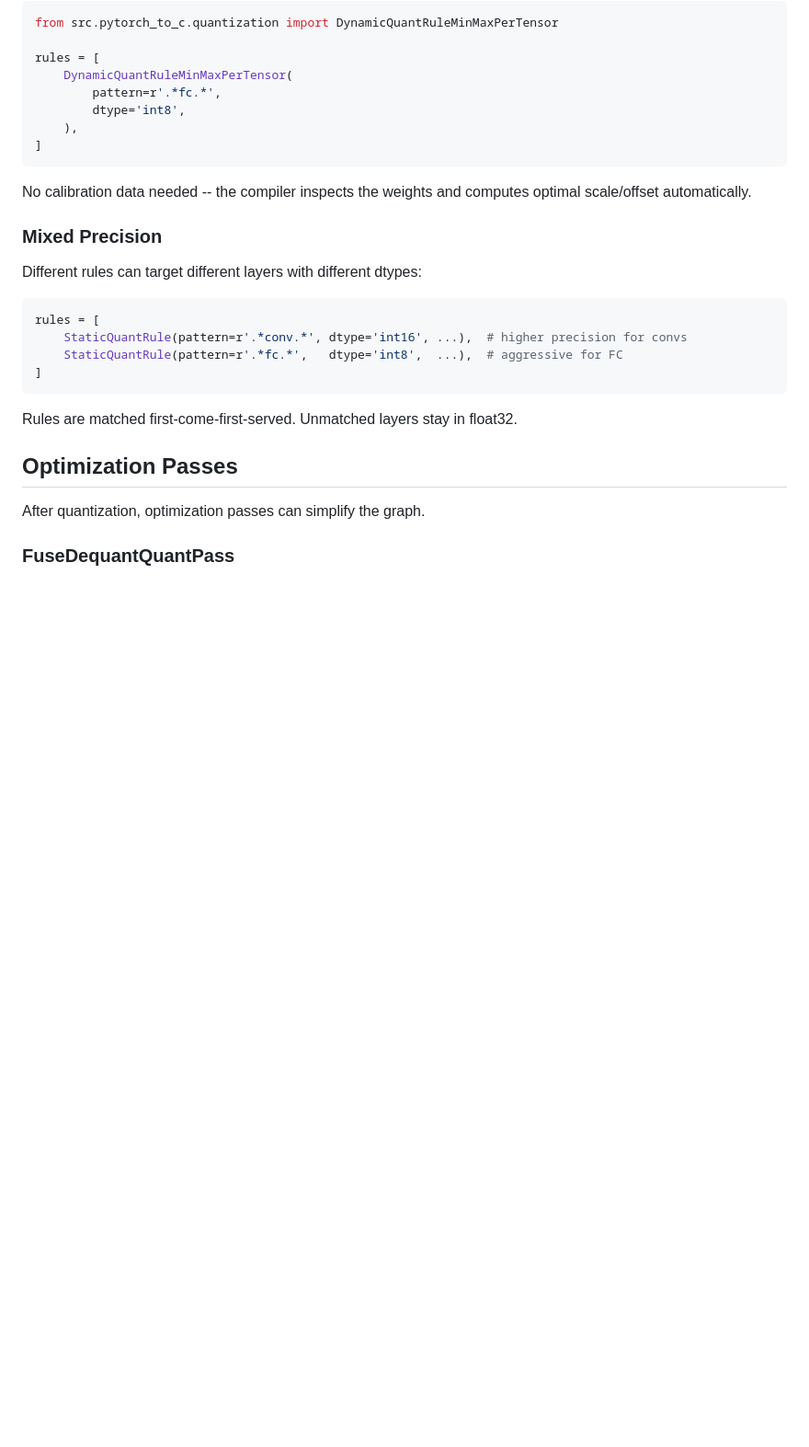
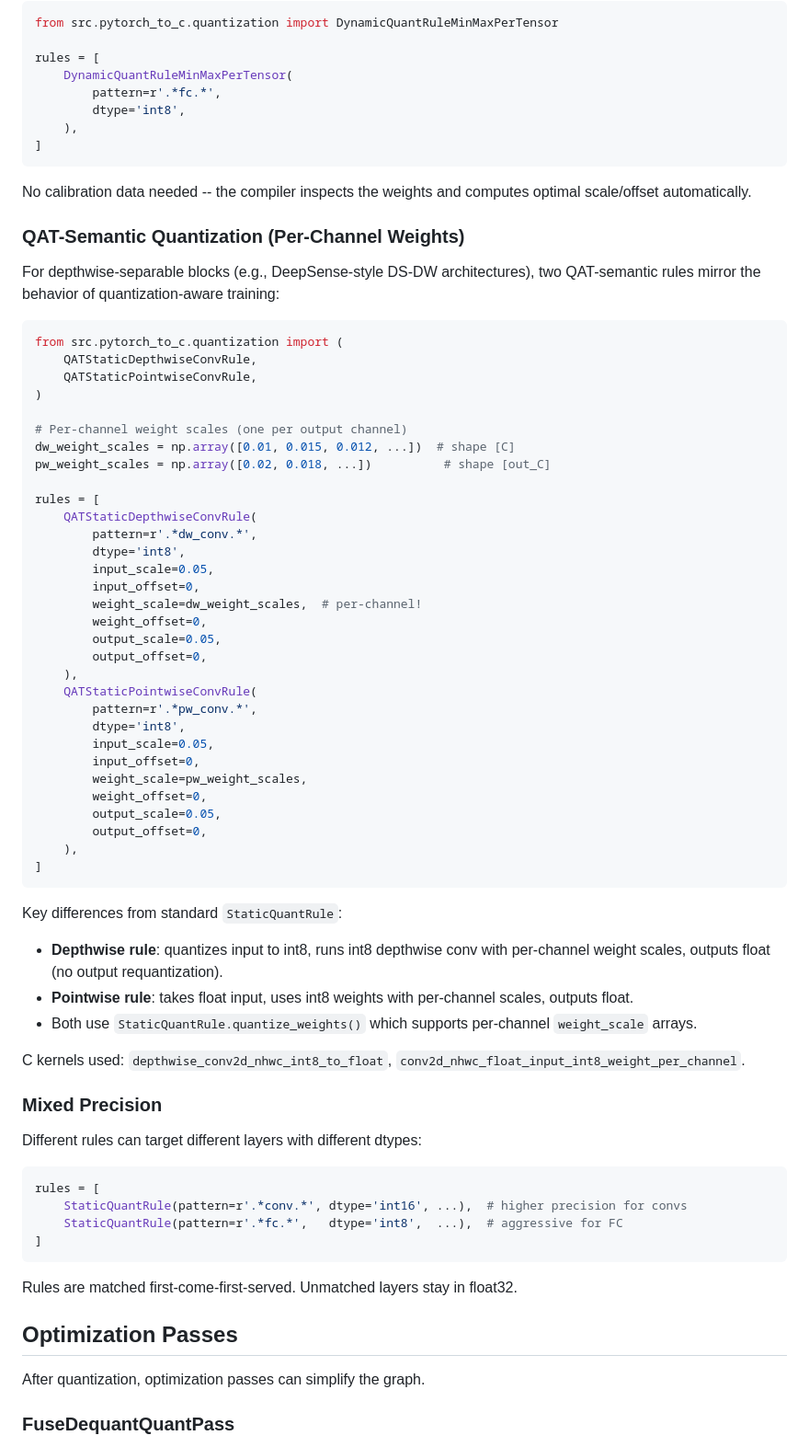
Before and after one commit to ashitabh8/Tiny-NN-in-C, a Markdown page: docs/quantization.md, the part around the change. Shown at 92% size. Rendered like a GitHub page; blank space fills up the shorter version.

Commit message:
Update docs for upstream features: QAT-semantic rules, per-channel quantization, new ops
- README: expanded supported ops table with depthwise conv, per-channel int8,
  reshape, int8 reductions, unsqueeze/squeeze/permute; mention QAT rules
- docs/quantization.md: added QAT-Semantic Quantization section with
  QATStaticDepthwiseConvRule and QATStaticPointwiseConvRule usage examples
- PROJECT_CONTEXT.md: updated quantization rules listing

Made-with: Cursor

````diff
--- a/docs/quantization.md
+++ b/docs/quantization.md
@@ -85,6 +85,51 @@ rules = [
 ```
 
 No calibration data needed -- the compiler inspects the weights and computes optimal scale/offset automatically.
+
+### QAT-Semantic Quantization (Per-Channel Weights)
+
+For depthwise-separable blocks (e.g., DeepSense-style DS-DW architectures), two QAT-semantic rules mirror the behavior of quantization-aware training:
+
+```python
+from src.pytorch_to_c.quantization import (
+    QATStaticDepthwiseConvRule,
+    QATStaticPointwiseConvRule,
+)
+
+# Per-channel weight scales (one per output channel)
+dw_weight_scales = np.array([0.01, 0.015, 0.012, ...])  # shape [C]
+pw_weight_scales = np.array([0.02, 0.018, ...])          # shape [out_C]
+
+rules = [
+    QATStaticDepthwiseConvRule(
+        pattern=r'.*dw_conv.*',
+        dtype='int8',
+        input_scale=0.05,
+        input_offset=0,
+        weight_scale=dw_weight_scales,  # per-channel!
+        weight_offset=0,
+        output_scale=0.05,
+        output_offset=0,
+    ),
+    QATStaticPointwiseConvRule(
+        pattern=r'.*pw_conv.*',
+        dtype='int8',
+        input_scale=0.05,
+        input_offset=0,
+        weight_scale=pw_weight_scales,
+        weight_offset=0,
+        output_scale=0.05,
+        output_offset=0,
+    ),
+]
+```
+
+Key differences from standard `StaticQuantRule`:
+- **Depthwise rule**: quantizes input to int8, runs int8 depthwise conv with per-channel weight scales, outputs float (no output requantization).
+- **Pointwise rule**: takes float input, uses int8 weights with per-channel scales, outputs float.
+- Both use `StaticQuantRule.quantize_weights()` which supports per-channel `weight_scale` arrays.
+
+C kernels used: `depthwise_conv2d_nhwc_int8_to_float`, `conv2d_nhwc_float_input_int8_weight_per_channel`.
 
 ### Mixed Precision
 
````
Also changed, not shown: PROJECT_CONTEXT.md (+2 -1 lines), README.md (+14 -5 lines).
